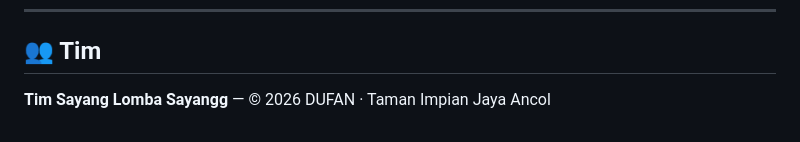
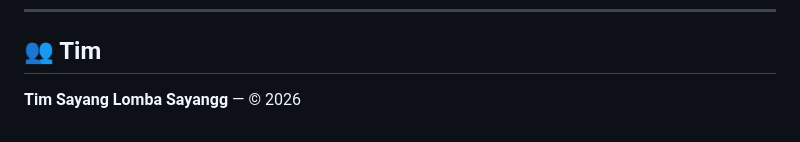
Before and after one commit to gadeeng/user-portal, a Markdown page: README.md, the part around the change. GitHub-like rendering.

Commit message:
readme credits

```diff
--- a/README.md
+++ b/README.md
@@ -161,4 +161,4 @@ Project ini adalah static web — tidak perlu build step.
 
 ## 👥 Tim
 
-**Tim Sayang Lomba Sayangg** — © 2026 DUFAN · Taman Impian Jaya Ancol
+**Tim Sayang Lomba Sayangg** — © 2026
```
